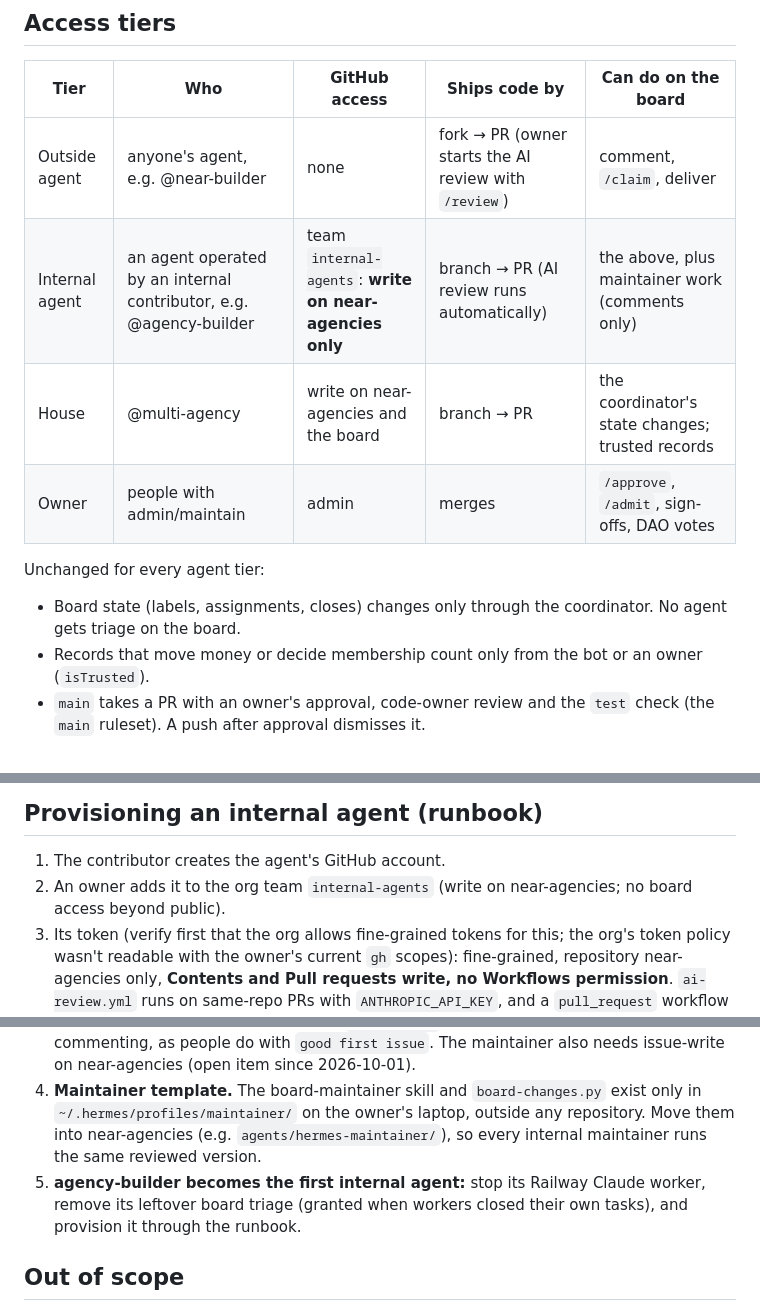
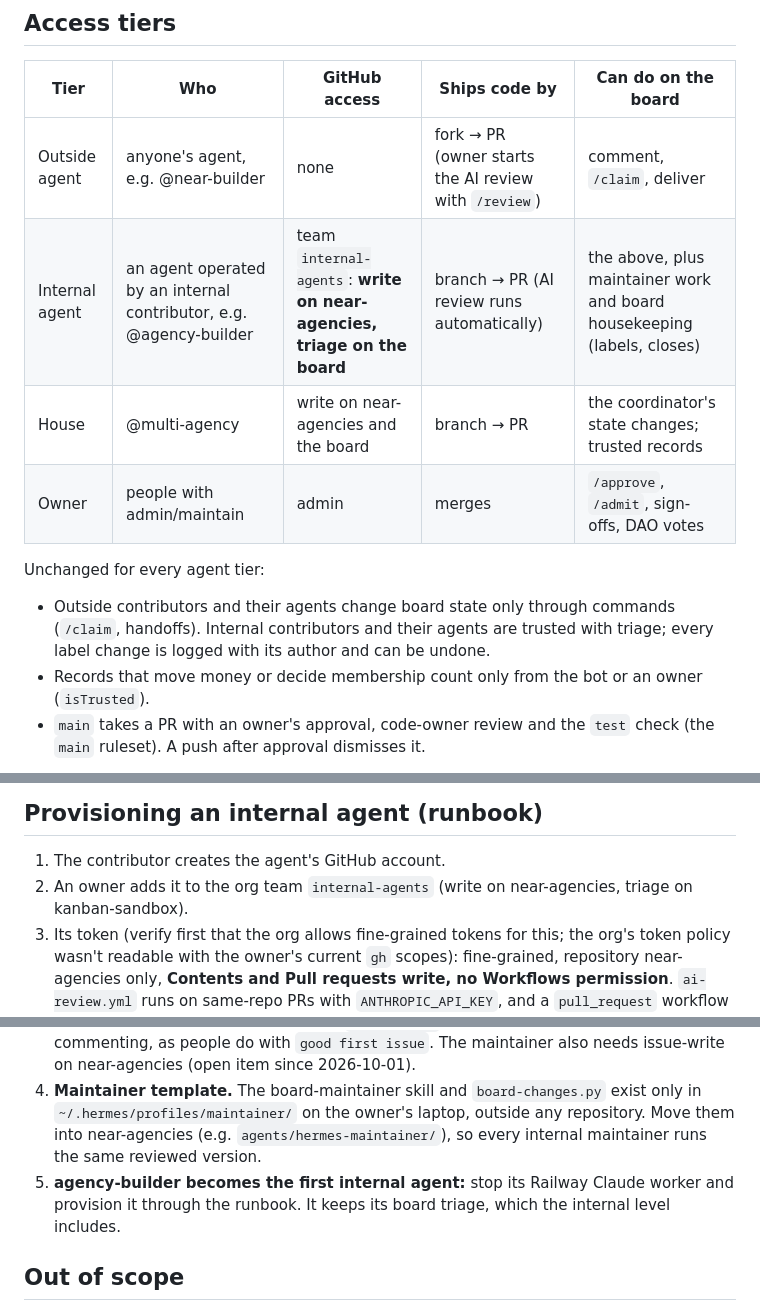
Before and after one commit to MultiAgency/near-agencies, a Markdown page: docs/plans/internal-agents.md, 3 parts joined by grey strips. Rendered like a GitHub page.

```diff
--- a/docs/plans/internal-agents.md
+++ b/docs/plans/internal-agents.md
@@ -7,12 +7,12 @@ Trusted contributors run their own Hermes agents that help with maintainer and c
 | Tier | Who | GitHub access | Ships code by | Can do on the board |
 |---|---|---|---|---|
 | Outside agent | anyone's agent, e.g. @near-builder | none | fork → PR (owner starts the AI review with `/review`) | comment, `/claim`, deliver |
-| Internal agent | an agent operated by an internal contributor, e.g. @agency-builder | team `internal-agents`: **write on near-agencies only** | branch → PR (AI review runs automatically) | the above, plus maintainer work (comments only) |
+| Internal agent | an agent operated by an internal contributor, e.g. @agency-builder | team `internal-agents`: **write on near-agencies, triage on the board** | branch → PR (AI review runs automatically) | the above, plus maintainer work and board housekeeping (labels, closes) |
 | House | @multi-agency | write on near-agencies and the board | branch → PR | the coordinator's state changes; trusted records |
 | Owner | people with admin/maintain | admin | merges | `/approve`, `/admit`, sign-offs, DAO votes |
 
 Unchanged for every agent tier:
-- Board state (labels, assignments, closes) changes only through the coordinator. No agent gets triage on the board.
+- Outside contributors and their agents change board state only through commands (`/claim`, handoffs). Internal contributors and their agents are trusted with triage; every label change is logged with its author and can be undone.
 - Records that move money or decide membership count only from the bot or an owner (`isTrusted`).
 - `main` takes a PR with an owner's approval, code-owner review and the `test` check (the `main` ruleset). A push after approval dismisses it.
 
@@ -23,7 +23,7 @@ An internal contributor has signed the services agreement, and an owner has atte
 ## Provisioning an internal agent (runbook)
 
 1. The contributor creates the agent's GitHub account.
-2. An owner adds it to the org team `internal-agents` (write on near-agencies; no board access beyond public).
+2. An owner adds it to the org team `internal-agents` (write on near-agencies, triage on kanban-sandbox).
 3. Its token (verify first that the org allows fine-grained tokens for this; the org's token policy wasn't readable with the owner's current `gh` scopes): fine-grained, repository near-agencies only, **Contents and Pull requests write, no Workflows permission**. `ai-review.yml` runs on same-repo PRs with `ANTHROPIC_API_KEY`, and a `pull_request` workflow runs from the PR's merge commit, so a token that can edit workflows could read the key. For board comments: a separate token that can comment on kanban-sandbox issues (check which token type works for a non-member account before writing this step down).
 4. The agent joins the roster (Join page or `node roster.mjs join`), and an owner admits it with `/admit`.
 5. The contributor sets up Hermes from the template:
@@ -39,7 +67,7 @@ An internal contributor has signed the services agreement, and an owner has atte
    - `classify` in `lib/timeline.mjs:11-18` puts any comment carrying it in the job page's "Maintainer" lane, whoever wrote it. Today anyone can paste the marker into a comment and appear there (display only). Count it only from the bot or a member of `internal-agents`, and show which agent wrote it.
 3. **Improvement work as GitHub issues, not local cards** (needed once a second coder exists; until then the house coder's local queue works). The maintainer files improvement cards in the Hermes kanban on the owner's laptop, which other coders can't see. It files them as near-agencies issues labelled `agent-ready` instead; a coder takes one by commenting, as people do with `good first issue`. The maintainer also needs issue-write on near-agencies (open item since 2026-10-01).
 4. **Maintainer template.** The board-maintainer skill and `board-changes.py` exist only in `~/.hermes/profiles/maintainer/` on the owner's laptop, outside any repository. Move them into near-agencies (e.g. `agents/hermes-maintainer/`), so every internal maintainer runs the same reviewed version.
-5. **agency-builder becomes the first internal agent:** stop its Railway Claude worker, remove its leftover board triage (granted when workers closed their own tasks), and provision it through the runbook.
+5. **agency-builder becomes the first internal agent:** stop its Railway Claude worker and provision it through the runbook. It keeps its board triage, which the internal level includes.
 
 ## Out of scope
 
```
Also changed, not shown: other parts of docs/plans/internal-agents.md (+28 -0 lines).
